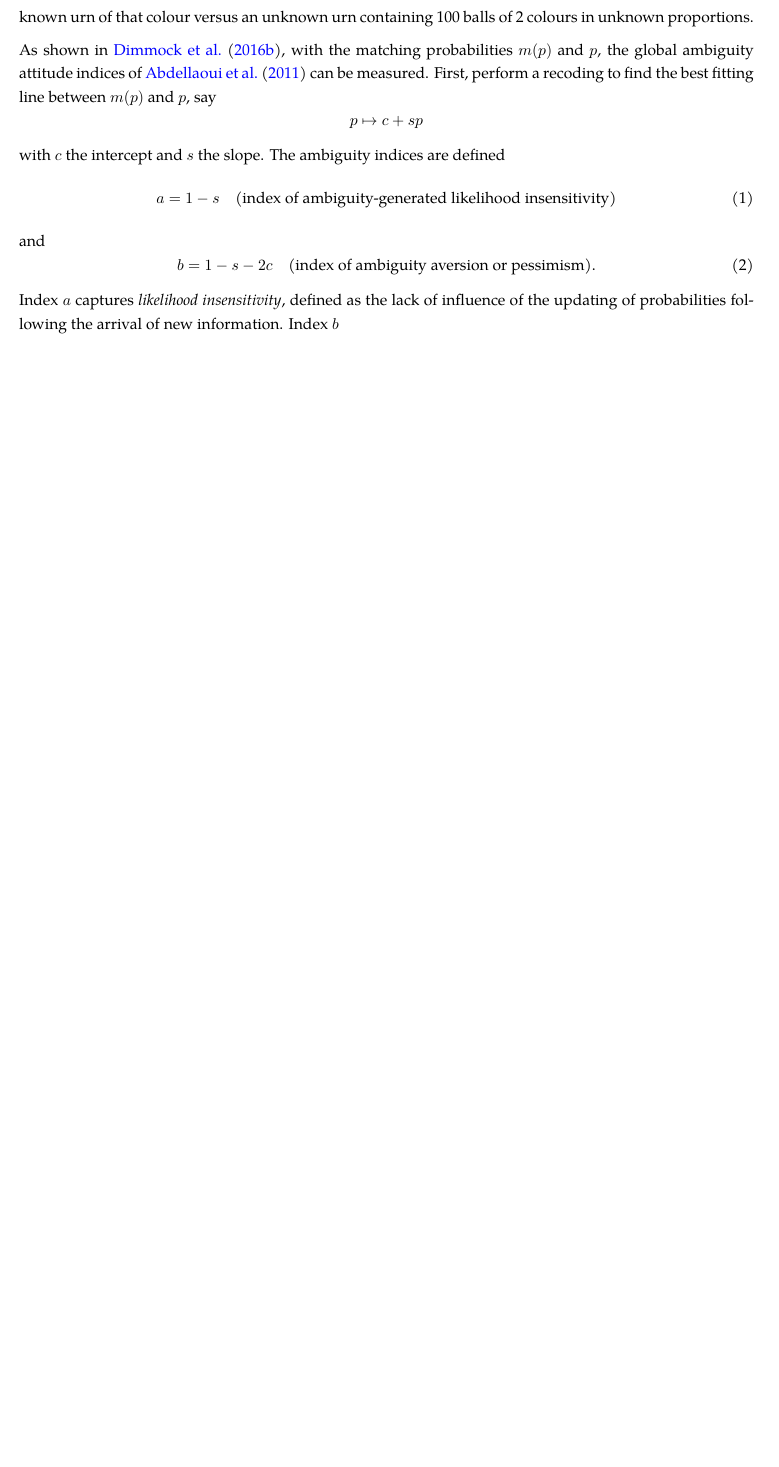
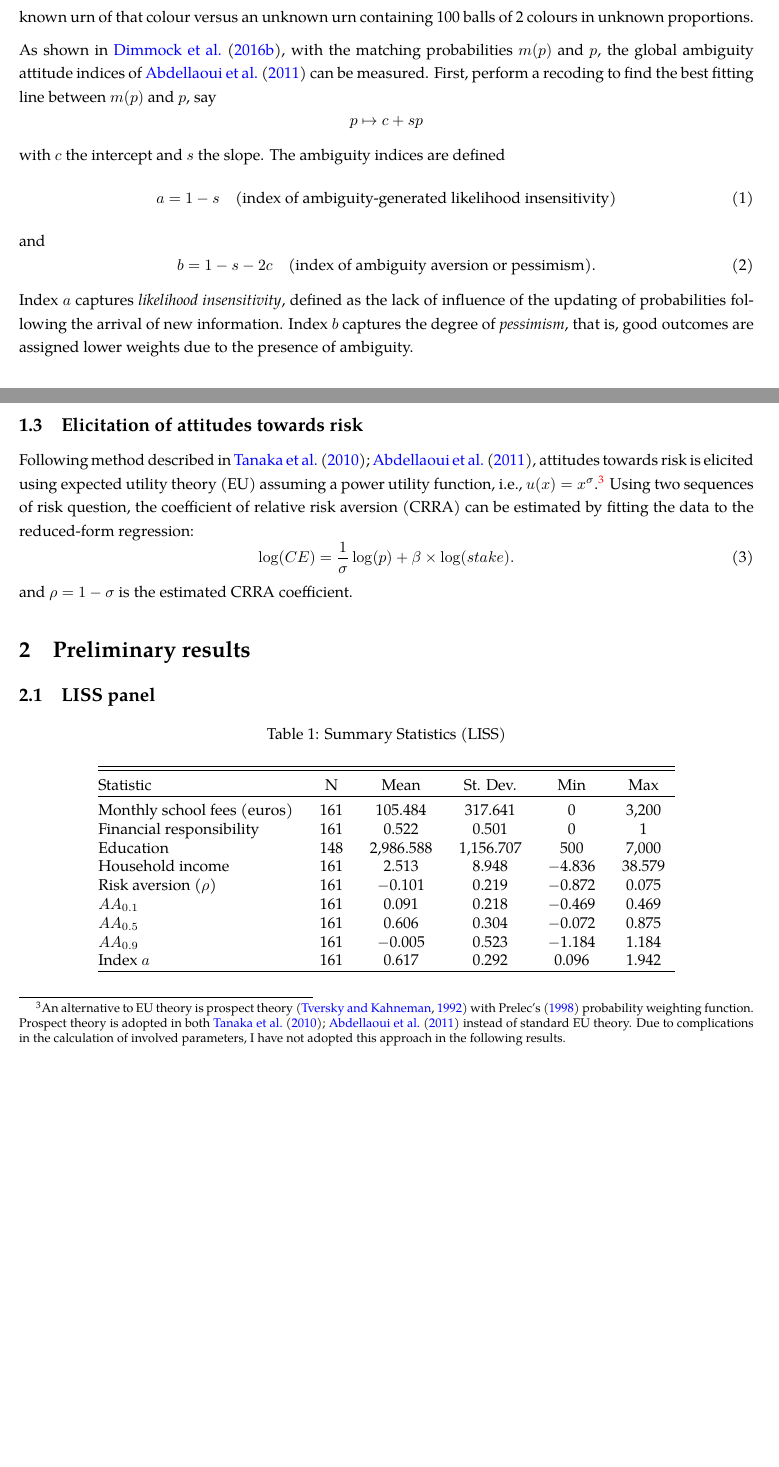
Before and after one commit to ChauPPham/mres-dissertation, a LaTeX document (Reports/Prelim report 1.tex, which reads Reports/Table/tab1.tex): part of page 3 of 4 before the commit and two parts of pages 3 and 4 of 5 after it, the two joined at a grey line, cut so that both start at the same text, the shorter picture padded with empty space. Compiled offline with pdfLaTeX.

Commit message:
Calculated coefficents of risk and output table to latex

```diff
--- a/Reports/Prelim report 1.tex
+++ b/Reports/Prelim report 1.tex
@@ -12,7 +12,7 @@
 \usepackage[colorlinks, citecolor = blue]{hyperref}
 \usepackage[nameinlink, noabbrev]{cleveref}
 \usepackage{caption}
-%\usepackage{threeparttable, makecell, cellspace, multirow, booktabs}
+\usepackage{threeparttable, makecell, cellspace, multirow, booktabs}
 \usepackage{verbatim}
 \usepackage{natbib}
 
@@ -83,12 +83,19 @@ and
 \begin{equation}
 	b = 1-s-2c\quad\text{(index of ambiguity aversion or pessimism).}
 \end{equation}
-Index $a$ captures \textit{likelihood insensitivity}, defined as the lack of influence of the updating of probabilities following the arrival of new information. Index $b$
+Index $a$ captures \textit{likelihood insensitivity}, defined as the lack of influence of the updating of probabilities following the arrival of new information. Index $b$ captures the degree of \textit{pessimism}, that is, good outcomes are assigned lower weights due to the presence of ambiguity.
+
+\subsection{Elicitation of attitudes towards risk}
+Following method described in \citet{tanaka2010, abdellaoui2011}, attitudes towards risk is elicited using expected utility theory (EU) assuming a power utility function, i.e., $u(x)=x^\sigma$.\footnote{An alternative to EU theory is prospect theory \citep{tversky1992advances} with Prelec's \citeyearpar{prelec1998probability} probability weighting function. Prospect theory is adopted in both \citet{tanaka2010, abdellaoui2011} instead of standard EU theory. Due to complications in the calculation of involved parameters, I have not adopted this approach in the following results.} Using two sequences of risk question, the coefficient of relative risk aversion (CRRA) can be estimated by fitting the data to the reduced-form regression:
+\begin{equation}
+	\log(CE)={1\over \sigma}\log(p) + \beta\times \log(stake).
+\end{equation}
+and $\rho=1-\sigma$ is the estimated CRRA coefficient.
 
 
-
-
-
+\section{Preliminary results}
+\subsection{LISS panel}
+\input{Table/tab1.tex}
 
 
 
--- /dev/null
+++ b/Reports/Table/tab1.tex
@@ -0,0 +1,23 @@
+
+% Table created by stargazer v.5.2.3 by Marek Hlavac, Social Policy Institute. E-mail: marek.hlavac at gmail.com
+% Date and time: Mon, Jun 26, 2023 - 16:22:59
+\begin{table}[!htbp] \centering
+  \caption{Summary Statistics (LISS)}
+  \label{}
+\begin{tabular}{@{\extracolsep{5pt}}lccccc}
+\\[-1.8ex]\hline
+\hline \\[-1.8ex]
+Statistic & \multicolumn{1}{c}{N} & \multicolumn{1}{c}{Mean} & \multicolumn{1}{c}{St. Dev.} & \multicolumn{1}{c}{Min} & \multicolumn{1}{c}{Max} \\
+\hline \\[-1.8ex]
+Monthly school fees (euros) & 161 & 105.484 & 317.641 & 0 & 3,200 \\
+Financial responsibility & 161 & 0.522 & 0.501 & 0 & 1 \\
+Education & 148 & 2,986.588 & 1,156.707 & 500 & 7,000 \\
+Household income & 161 & 2.513 & 8.948 & $-$4.836 & 38.579 \\
+Risk aversion ($\rho$) & 161 & $-$0.101 & 0.219 & $-$0.872 & 0.075 \\
+$AA_{0.1}$ & 161 & 0.091 & 0.218 & $-$0.469 & 0.469 \\
+$AA_{0.5}$ & 161 & 0.606 & 0.304 & $-$0.072 & 0.875 \\
+$AA_{0.9}$ & 161 & $-$0.005 & 0.523 & $-$1.184 & 1.184 \\
+Index $a$ & 161 & 0.617 & 0.292 & 0.096 & 1.942 \\
+\hline \\[-1.8ex]
+\end{tabular}
+\end{table}
```
Also changed, not shown: Reports/bibliography.bib (+21 -0 lines), Reports/Prelim report 1.bbl, Reports/Prelim report 1.pdf, Reports/Prelim report 1.tex (2 more changed lines), 6 other files.
